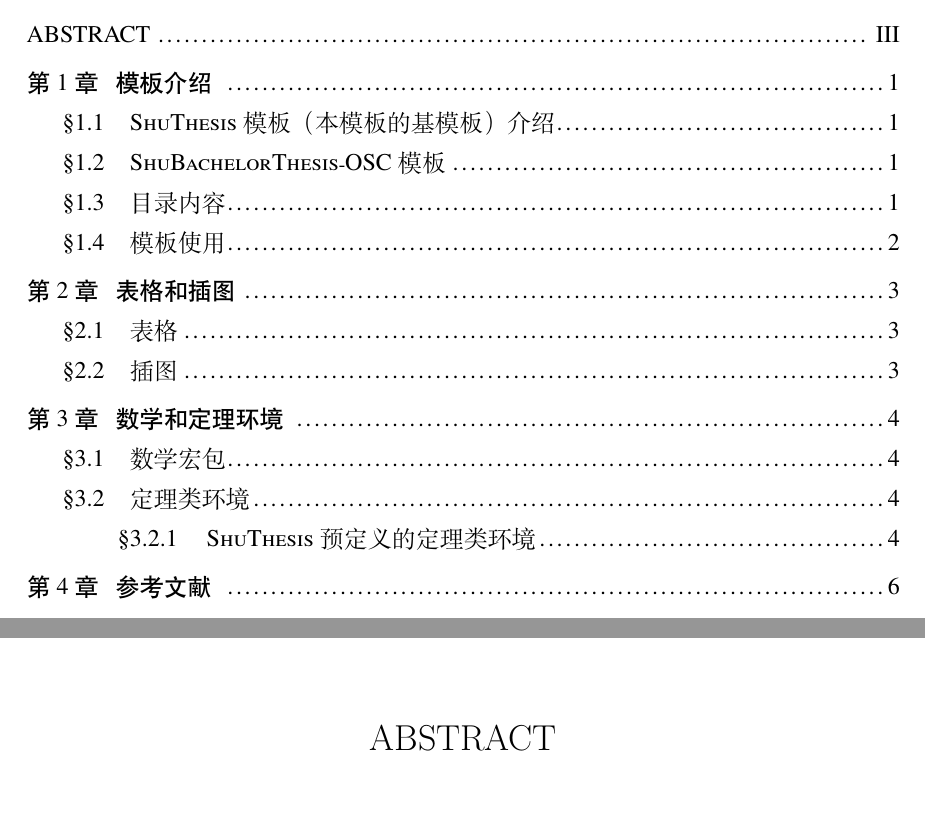
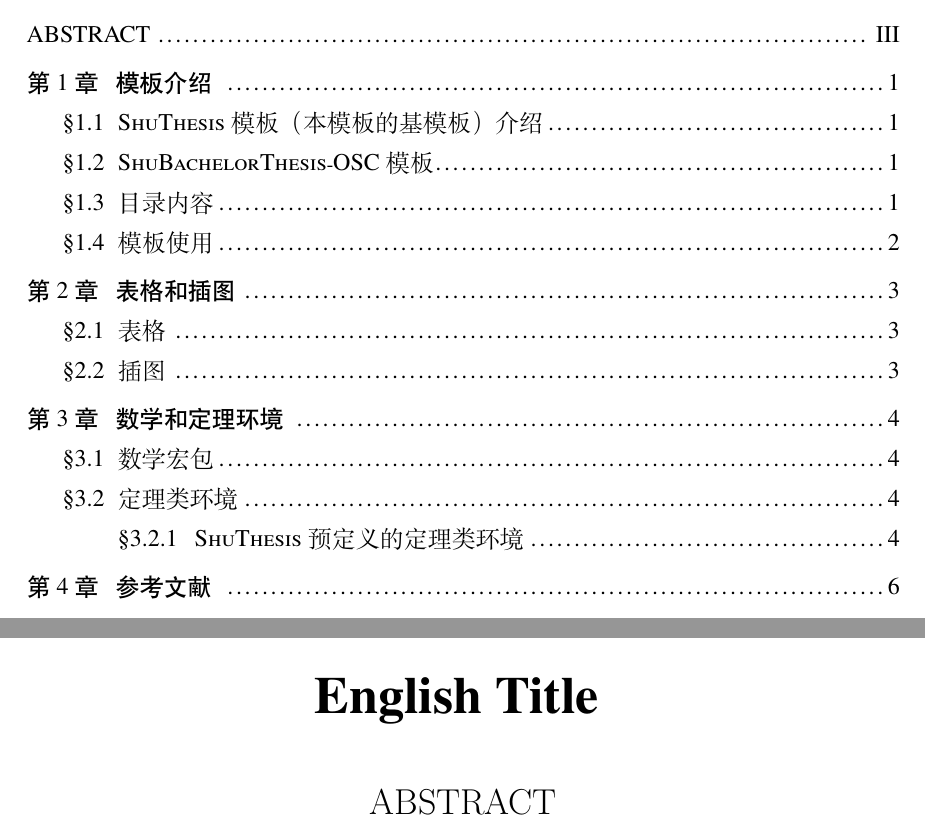
Before and after one commit to shuosc/SHU-Bachelor-Thesis-OSC, a LaTeX thesis (main.tex, which reads data/abstract.tex, shuthesis.cls): two parts of pages 2 and 4 of 13, joined at a grey line, cut so that both start at the same text, the shorter picture padded with empty space. Compiled offline with XeLaTeX; a missing font is replaced by an installed copy or a similar font.

Commit message:
fix: 其它平台下的字体问题 (Fix #5)
* 修复了其它平台下的字体问题
* 修复了缺少英文标题
* 页内的脚注使用数字，表内的脚注使用带圈数字
- 删除了仓库下没有使用的字体

```diff
--- a/data/abstract.tex
+++ b/data/abstract.tex
@@ -17,7 +17,14 @@
 关键词： \TeX, \LaTeX, Template, Thesis
 
 \newpage
+{
+% \cleardoublepage% Move to first page of new chapter
+\let\clearpage\relax% Don't allow page break
+\centering\zihao{1}{\textbf{English Title}}
+\vspace{8mm}
+
 \chapter*{ABSTRACT}
+}
 \addcontentsline{toc}{chapter}{ABSTRACT}
 
 Abstract in English.
--- a/main.tex
+++ b/main.tex
@@ -9,15 +9,11 @@
 \usepackage{pdfpages}
 \usepackage{shuthesis}
 \usepackage{times}
-\usepackage{titlesec}
-\titleformat{\section}
-    {\normalfont\sanhao\bfseries}{\S\thesection}{1em}{}
-\titleformat{\subsection}
-    {\normalfont\large\bfseries}{\S\thesubsection}{1em}{}
-\titleformat{\subsubsection}
-    {\normalfont\large\bfseries}{\S\thesubsubsection}{1em}{}
 
 \graphicspath{{figures/}}
+
+%\setCJKmainfont{FandolSong-Regular}[BoldFont=FandolHei-Regular,ItalicFont=FandolKai-Regular] % Linux
+%\setCJKmainfont{Songti~SC~Light}[BoldFont=Heiti~SC~Light,ItalicFont=Kaiti~SC, BoldItalicFont=Kaiti~SC~Bold] % MacOS
 
 \begin{document}
 \includepdf[pages={1}]{cover.pdf}
--- a/shuthesis.cls
+++ b/shuthesis.cls
@@ -59,18 +59,18 @@
 \LoadClass[a4paper,UTF8,zihao=-4,scheme=plain]{ctexbook}
 \PassOptionsToPackage{no-math}{fontspec}
 \RequirePackage{ifxetex}
-\ifxetex
-\setCJKfamilyfont{LanTingHei}{FZLanTing.ttf}
-\newcommand{\LanTingHei}{\CJKfamily{LanTingHei}}
-\setCJKfamilyfont{XBSong}{FZXBsong.ttf}
-\newcommand{\XBSong}{\CJKfamily{XBSong}}
-\setCJKfamilyfont{HanYikai}{HanYikaishu.ttf}
-\newcommand{\HanYikai}{\CJKfamily{HanYikai}}
-\else\fi
+% \ifxetex
+% \setCJKfamilyfont{LanTingHei}{FZLanTing.ttf}
+% \newcommand{\LanTingHei}{\CJKfamily{LanTingHei}}
+% \setCJKfamilyfont{XBSong}{FZXBsong.ttf}
+% \newcommand{\XBSong}{\CJKfamily{XBSong}}
+% \setCJKfamilyfont{HanYikai}{HanYikaishu.ttf}
+% \newcommand{\HanYikai}{\CJKfamily{HanYikai}}
+% \else\fi
   \ifshu@master\relax\else
     \ifshu@doctor\relax\else
         \ClassError{shuthesis}%
-                   {Please specify thesis type in option: \MessageBreak
+                  {Please specify thesis type in option: \MessageBreak
                     type=[master|doctor]}{}
     \fi
   \fi
@@ -235,7 +235,7 @@
   \else%
     \textcircled{\xiaoliu\arabic{#1}}%
   \fi}
-\renewcommand{\thefootnote}{\shu@textcircled{footnote}}
+% \renewcommand{\thefootnote}{\shu@textcircled{footnote}}
 \renewcommand{\thempfootnote}{\shu@textcircled{mpfootnote}}
 \def\footnoterule{\vskip-3\p@\hrule\@width0.3\textwidth\@height0.4\p@\vskip2.6\p@}
 \let\shu@footnotesize\footnotesize
@@ -299,22 +299,26 @@
     afterindent=true,
     beforeskip={24bp\@plus 1ex \@minus .2ex},
     afterskip={6bp\@plus .2ex},
-    format={\shu@title@font\heiti\sanhao[1.4]},
+    name={\S},
+    format={\normalfont\sanhao\bfseries},
   },
   subsection={
     afterindent=true,
     beforeskip={16bp\@plus 1ex \@minus .2ex},
     afterskip={6bp \@plus .2ex},
-    format={\shu@title@font\heiti\sihao[1.5]},
+    name={\S},
+    format={\normalfont\large\bfseries},
   },
   subsubsection={
     afterindent=true,
     beforeskip={16bp\@plus 1ex \@minus .2ex},
     afterskip={6bp \@plus .2ex},
-    format={\csname shu@title@font\endcsname\heiti\sihao[1.6]},
+    name={\S},
+    format={\normalfont\large\bfseries},
   },
   paragraph/afterindent=true,
-  subparagraph/afterindent=true}
+  subparagraph/afterindent=true
+}
 \newcounter{shu@bookmark}
 \NewDocumentCommand\shu@chapter{s o m o}{
   \IfBooleanF{#1}{%
@@ -348,25 +352,25 @@
 \patchcmd{\@dottedtocline}{#4}{\csname shu@toc@font\endcsname #4}{}{}
 \patchcmd{\@dottedtocline}{\hb@xt@\@pnumwidth}{\hbox}{}{}
 
-\patchcmd{\@dottedtocline}% <cmd>
-  {#4}% <search>
-  {\ifnum#1=1\S\fi#4}% <replace>
-  {}{}% <search><replace>
+% \patchcmd{\@dottedtocline}% <cmd>
+%   {#4}% <search>
+%   {\ifnum#1=1\S\fi#4}% <replace>
+%   {}{}% <search><replace>
 
-\patchcmd{\@dottedtocline}% <cmd>
-  {#4}% <search>
-  {\ifnum#1=2\S\fi#4}% <replace>
-  {}{}% <search><replace>
+% \patchcmd{\@dottedtocline}% <cmd>
+%   {#4}% <search>
+%   {\ifnum#1=2\S\fi#4}% <replace>
+%   {}{}% <search><replace>
 
-\patchcmd{\@dottedtocline}% <cmd>
-  {#4}% <search>
-  {\ifnum#1=3\S\fi#4}% <replace>
-  {}{}% <search><replace>
+% \patchcmd{\@dottedtocline}% <cmd>
+%   {#4}% <search>
+%   {\ifnum#1=3\S\fi#4}% <replace>
+%   {}{}% <search><replace>
 
-\patchcmd{\@dottedtocline}% <cmd>
-  {#4}% <search>
-  {\ifnum#1=4\S\fi#4}% <replace>
-  {}{}% <search><replace>
+% \patchcmd{\@dottedtocline}% <cmd>
+%   {#4}% <search>
+%   {\ifnum#1=4\S\fi#4}% <replace>
+%   {}{}% <search><replace>
 
 \renewcommand*\l@chapter[2]{%
   \ifnum \c@tocdepth >\m@ne
@@ -431,192 +435,192 @@
 \shu@parse@keywords{ckeywords}
 \shu@parse@keywords{ekeywords}
 \def\shusetup{\kvsetkeys{shu}}
-\def\shu@first@page{\renewcommand{\ULthickness}{1.8pt}%
- {\noindent\ifxetex\XBSong\else\bfseries\songti\fi%
- 中图分类号：{\bfseries\shu@catalognumber}\hfill 单位代号：{\bfseries 10280\hphantom{000}}\\
- 密\hphantom{空白空}级：\expandafter\ifshu@secret\shu@secret@content\else%
- \shu@secretlevel\fi\hfill 学\hphantom{空白}号：{\bfseries\shu@id}}
- \par\vskip1mm
- \noindent\uline{\hspace{105mm}}\par\vskip2mm
-   \ifshu@nocolor
-   \raisebox{1ex}[0pt][0pt]{
-   \includegraphics[height=3cm,width=9.8cm]{shublack.pdf}}\hskip5mm
-   \includegraphics[height=3.3cm,width=2.7cm]{shulogoblack.pdf}
-   \else
-   \raisebox{1ex}[0pt][0pt]{
-   \includegraphics[height=3cm,width=9.8cm]{shu.pdf}}\hskip5mm
-   \includegraphics[height=3.3cm,width=2.7cm]{shulogo.pdf}\fi\par\vskip5mm
-   \hskip3mm{\maxsize\ifxetex\LanTingHei\else\bfseries\heiti\fi\shu@cdegree 学位论文}
- \par\vskip-1mm
- \noindent\uline{\hskip143mm}\par\vskip1mm
- {\zihao{-1}\bfseries
-  \centerline{SHANGHAI~~UNIVERSITY}
-  \centerline{\MakeUppercase{\shu@edegree}'S~~DISSERTATION}}
- \begin{center}
-   \tabulinesep=_5mm^5mm
-   \arrayrulewidth=1pt
-     \begin{tabu} to 0.9\textwidth{|X[1,c,m]|X[11,c,m]|}
-       \hline
-       \zihao{-2}\ifxetex\HanYikai\else\bfseries\kaishu\fi\makecell{题\\ 目} &
-       \erhao[1.4]\bfseries\ifxetex\LanTingHei\else\heiti\fi\tabulinesep=_1.5mm^1.5mm
-          \begin{tabu}{X[c,m]}
-            \shu@ctitle
-          \end{tabu}\\\hline
-     \end{tabu}
- \end{center}
-   \vfill\renewcommand{\ULthickness}{1pt}
- \begin{center}
-  {\heiti\xiaoer[1.9]
-  \begin{tabular}{cl}
-    作\hphantom{空白}者 & \uline{\kaishu\makebox[55mm]{\shu@cauthor}}\\
-    学科专业            & \uline{\kaishu\makebox[55mm]{\shu@cmajor}}\\
-    导\hphantom{空白}师 & \uline{\kaishu\makebox[55mm]{\shu@csupervisor}}\\
-    完成日期            & \uline{\kaishu\makebox[55mm]{\shu@coverdate}}\\
-  \end{tabular}}
- \end{center}
- \if@openright\cleardoublepage\else\clearpage\fi}
-\newcommand{\makefirstpage}{
- \newgeometry{left=3.5cm,right=3.5cm,top=3cm,bottom=3.5cm}
- \shu@first@page
- \restoregeometry}
-\newcommand{\shu@committee}{
- \noindent\centerline{\zihao{2} 上海大学} \par
- \vskip1.5cm
- \erhao[1.5] 本论文经答辩委员会全体委员审查，
- 确认符合上海大学博士学位论文质量要求。\par
- \vskip3.9cm
- \zihao{-2} 答辩委员会签名:\par
- \vskip1cm
- 主席:\par
- \vskip1cm
- 委员:\par
- \vskip6cm
- 导\hphantom{空白}师:\par
- \vskip1cm
- 答辩日期:
- \if@openright\cleardoublepage\else\clearpage\fi
- }
-\newcommand{\shu@authordeclare}{%
- \begin{center}
- \zihao{2}\ifxetex\XBSong\else\bfseries\songti\fi 原创性声明
- \end{center}
- \par\vskip1cm\sihao[1.7]
- 本人声明：所呈交的论文是本人在导师指导下进行的研究工作。
- 除了文中特别加以标注和致谢的地方外，论文中不包含其他人已发表或撰写过
- 的研究成果。参与同一工作的其他同志对本研究所做的任何贡献均已在论文中
- 作了明确的说明并表示了谢意。
- \vskip2.3cm
- \hfill 签名: \underline{\hskip3cm}
- 日期: \underline{\hskip3cm}\\
- \vskip2.5cm
- \begin{center}
- \zihao{2}\ifxetex\XBSong\else\bfseries\songti\fi 本论文使用授权说明
- \end{center}
- \par\vskip1.1cm
- 本人完全了解上海大学有关保留、使用学位论文的规定。即：学校有权保留论文
- 及送交论文复印件，允许论文被查阅和借阅；学校可以公布论文的全部或部分内容。\par
- ({\ifxetex\XBSong\else\bfseries\songti\fi 保密的论文在解密后应遵守此规定})
- \vskip1.5cm
- \noindent\hfill 签名: \underline{\hskip2.7cm}
- 导师签名: \underline{\hskip2.7cm}
- 日期: \underline{\hskip2.7cm}\hfill
-\if@openright\cleardoublepage\else\clearpage\fi}
-\newcommand{\shu@cncover}{%
- \vspace*{1.3cm}
- \centerline{\zihao{2} 上海大学\shu@cdisciplines\shu@cdegree 学位论文}
- \vskip3.5cm
- \begin{center}\yihao[1.5]{\bfseries{\shu@ctitle}}\end{center}
- \vskip3.5cm
- \begin{center}\xiaoer[1.8]
- \begin{tabular}{cl}
- 作\hphantom{空白}者: & \kaishu\shu@cauthor\\
- 导\hphantom{空白}师: & \kaishu\shu@csupervisor\\
- 学科专业:            & \kaishu\shu@cmajor\\
- \end{tabular}
- \end{center}
- \vskip3.5cm
- \begin{center}
- \sanhao[1.6]\shu@cdepartment\\
- 上海大学\\
- \shu@cdate
- \end{center}
-\if@openright\cleardoublepage\else\clearpage\fi}
-\newcommand{\shu@engcover}{%
- \vspace*{.5cm}
- \begin{center}
- \sanhao[1.6] A Dissertation Submitted to Shanghai University
- for the \\ Degree of \shu@edegree~in \shu@edisciplines\par
- \vskip3cm
- \begin{center}\zihao{1}{\bfseries{\shu@etitle}}\end{center}
- \vskip4cm
- \begin{tabular}{rl}
- Candidate:  & \shu@eauthor\\
- Supervisor: & \shu@esupervisor\\
- Major:      & \shu@emajor\\
- \end{tabular}
- \vskip4cm
- \bfseries\shu@edepartment\\
- Shanghai University\\
- \shu@edate
- \end{center}
- \if@openright\cleardoublepage\else\clearpage\fi}
-\def\makecover{\shu@setup@pdfinfo\shu@makecover}
-\def\shu@setup@pdfinfo{
-  \hypersetup{
-    pdftitle={\shu@ctitle},
-    pdfauthor={\shu@cauthor},
-    pdfsubject={\shu@cdegree},
-    pdfkeywords={\shu@ckeywords},
-    pdfcreator={\shuthesis-v\version}}}
-\newcommand{\shu@makecover}{
-  \phantomsection
-  \pdfbookmark[-1]{\shu@ctitle}{ctitle}
-  \normalsize
- \shu@committee
- \shu@authordeclare
- \shu@cncover
- \shu@engcover
- \normalsize
- \shu@makeabstract
- \let\@tabular\shu@tabular
- \if@openright\cleardoublepage\else\clearpage\fi}
-\newbox\shu@kw
-\newcommand\shu@put@keywords[2]{%
-  \begingroup
-    \setbox\shu@kw=\hbox{#1}
-    \noindent\hangindent\wd\shu@kw\hangafter1%
-    \box\shu@kw#2\par
-  \endgroup}
-\newcommand{\shu@makeabstract}{%
-  \shu@chapter*[]{\cabstractname}
-    \pagestyle{shu@headings}
-    \pagenumbering{Roman}
-  \shu@cabstract
-  \vskip12bp
-  \shu@put@keywords{\heiti\shu@ckeywords@title\enskip}{\shu@ckeywords}
-  \shu@chapter*[]{\eabstractname}
-  \shu@eabstract
-  \vskip12bp
-  \shu@put@keywords{%
-    \textbf{Keywords}:\enskip}{\shu@ekeywords}}
-\newenvironment{denotation}[1][2.5cm]{%
-  \shu@chapter*[]{\shu@denotation@name} % no tocline
-  \vskip-30bp\xiaosi[1.6]\begin{shu@denotation}[labelwidth=#1]
- }{%
-  \end{shu@denotation}
- }
- \newlist{shu@denotation}{description}{1}
- \setlist[shu@denotation]{%
-  nosep,
-  font=\normalfont,
-  align=left,
-  leftmargin=5cm,
-  rightmargin=2.5cm,
-  labelindent=0pt,
-  labelwidth=2.5cm,
-  labelsep*=0.5cm,
-  itemindent=0pt,
- }
+% \def\shu@first@page{\renewcommand{\ULthickness}{1.8pt}%
+%  {\noindent\ifxetex\XBSong\else\bfseries\songti\fi%
+%  中图分类号：{\bfseries\shu@catalognumber}\hfill 单位代号：{\bfseries 10280\hphantom{000}}\\
+%  密\hphantom{空白空}级：\expandafter\ifshu@secret\shu@secret@content\else%
+%  \shu@secretlevel\fi\hfill 学\hphantom{空白}号：{\bfseries\shu@id}}
+%  \par\vskip1mm
+%  \noindent\uline{\hspace{105mm}}\par\vskip2mm
+%   \ifshu@nocolor
+%   \raisebox{1ex}[0pt][0pt]{
+%   \includegraphics[height=3cm,width=9.8cm]{shublack.pdf}}\hskip5mm
+%   \includegraphics[height=3.3cm,width=2.7cm]{shulogoblack.pdf}
+%   \else
+%   \raisebox{1ex}[0pt][0pt]{
+%   \includegraphics[height=3cm,width=9.8cm]{shu.pdf}}\hskip5mm
+%   \includegraphics[height=3.3cm,width=2.7cm]{shulogo.pdf}\fi\par\vskip5mm
+%   \hskip3mm{\maxsize\ifxetex\LanTingHei\else\bfseries\heiti\fi\shu@cdegree 学位论文}
+%  \par\vskip-1mm
+%  \noindent\uline{\hskip143mm}\par\vskip1mm
+%  {\zihao{-1}\bfseries
+%   \centerline{SHANGHAI~~UNIVERSITY}
+%   \centerline{\MakeUppercase{\shu@edegree}'S~~DISSERTATION}}
+%  \begin{center}
+%   \tabulinesep=_5mm^5mm
+%   \arrayrulewidth=1pt
+%      \begin{tabu} to 0.9\textwidth{|X[1,c,m]|X[11,c,m]|}
+%       \hline
+%       \zihao{-2}\ifxetex\HanYikai\else\bfseries\kaishu\fi\makecell{题\\ 目} &
+%       \erhao[1.4]\bfseries\ifxetex\LanTingHei\else\heiti\fi\tabulinesep=_1.5mm^1.5mm
+%           \begin{tabu}{X[c,m]}
+%             \shu@ctitle
+%           \end{tabu}\\\hline
+%      \end{tabu}
+%  \end{center}
+%   \vfill\renewcommand{\ULthickness}{1pt}
+%  \begin{center}
+%   {\heiti\xiaoer[1.9]
+%   \begin{tabular}{cl}
+%     作\hphantom{空白}者 & \uline{\kaishu\makebox[55mm]{\shu@cauthor}}\\
+%     学科专业            & \uline{\kaishu\makebox[55mm]{\shu@cmajor}}\\
+%     导\hphantom{空白}师 & \uline{\kaishu\makebox[55mm]{\shu@csupervisor}}\\
+%     完成日期            & \uline{\kaishu\makebox[55mm]{\shu@coverdate}}\\
+%   \end{tabular}}
+%  \end{center}
+%  \if@openright\cleardoublepage\else\clearpage\fi}
+% \newcommand{\makefirstpage}{
+%  \newgeometry{left=3.5cm,right=3.5cm,top=3cm,bottom=3.5cm}
+%  \shu@first@page
+%  \restoregeometry}
+% \newcommand{\shu@committee}{
+%  \noindent\centerline{\zihao{2} 上海大学} \par
+%  \vskip1.5cm
+%  \erhao[1.5] 本论文经答辩委员会全体委员审查，
+%  确认符合上海大学博士学位论文质量要求。\par
+%  \vskip3.9cm
+%  \zihao{-2} 答辩委员会签名:\par
+%  \vskip1cm
+%  主席:\par
+%  \vskip1cm
+%  委员:\par
+%  \vskip6cm
+%  导\hphantom{空白}师:\par
+%  \vskip1cm
+%  答辩日期:
+%  \if@openright\cleardoublepage\else\clearpage\fi
+%  }
+% \newcommand{\shu@authordeclare}{%
+%  \begin{center}
+%  \zihao{2}\ifxetex\XBSong\else\bfseries\songti\fi 原创性声明
+%  \end{center}
+%  \par\vskip1cm\sihao[1.7]
+%  本人声明：所呈交的论文是本人在导师指导下进行的研究工作。
+%  除了文中特别加以标注和致谢的地方外，论文中不包含其他人已发表或撰写过
+%  的研究成果。参与同一工作的其他同志对本研究所做的任何贡献均已在论文中
+%  作了明确的说明并表示了谢意。
+%  \vskip2.3cm
+%  \hfill 签名: \underline{\hskip3cm}
+%  日期: \underline{\hskip3cm}\\
+%  \vskip2.5cm
+%  \begin{center}
+%  \zihao{2}\ifxetex\XBSong\else\bfseries\songti\fi 本论文使用授权说明
+%  \end{center}
+%  \par\vskip1.1cm
+%  本人完全了解上海大学有关保留、使用学位论文的规定。即：学校有权保留论文
+%  及送交论文复印件，允许论文被查阅和借阅；学校可以公布论文的全部或部分内容。\par
+%  ({\ifxetex\XBSong\else\bfseries\songti\fi 保密的论文在解密后应遵守此规定})
+%  \vskip1.5cm
+%  \noindent\hfill 签名: \underline{\hskip2.7cm}
+%  导师签名: \underline{\hskip2.7cm}
+%  日期: \underline{\hskip2.7cm}\hfill
+% \if@openright\cleardoublepage\else\clearpage\fi}
+% \newcommand{\shu@cncover}{%
+%  \vspace*{1.3cm}
+%  \centerline{\zihao{2} 上海大学\shu@cdisciplines\shu@cdegree 学位论文}
+%  \vskip3.5cm
+%  \begin{center}\yihao[1.5]{\bfseries{\shu@ctitle}}\end{center}
+%  \vskip3.5cm
+%  \begin{center}\xiaoer[1.8]
+%  \begin{tabular}{cl}
+%  作\hphantom{空白}者: & \kaishu\shu@cauthor\\
+%  导\hphantom{空白}师: & \kaishu\shu@csupervisor\\
+%  学科专业:            & \kaishu\shu@cmajor\\
+%  \end{tabular}
+%  \end{center}
+%  \vskip3.5cm
+%  \begin{center}
+%  \sanhao[1.6]\shu@cdepartment\\
+%  上海大学\\
+%  \shu@cdate
+%  \end{center}
+% \if@openright\cleardoublepage\else\clearpage\fi}
+% \newcommand{\shu@engcover}{%
+%  \vspace*{.5cm}
+%  \begin{center}
+%  \sanhao[1.6] A Dissertation Submitted to Shanghai University
+%  for the \\ Degree of \shu@edegree~in \shu@edisciplines\par
+%  \vskip3cm
+%  \begin{center}\zihao{1}{\bfseries{\shu@etitle}}\end{center}
+%  \vskip4cm
+%  \begin{tabular}{rl}
+%  Candidate:  & \shu@eauthor\\
+%  Supervisor: & \shu@esupervisor\\
+%  Major:      & \shu@emajor\\
+%  \end{tabular}
+%  \vskip4cm
+%  \bfseries\shu@edepartment\\
+%  Shanghai University\\
+%  \shu@edate
+%  \end{center}
+%  \if@openright\cleardoublepage\else\clearpage\fi}
+% \def\makecover{\shu@setup@pdfinfo\shu@makecover}
+% \def\shu@setup@pdfinfo{
+%   \hypersetup{
+%     pdftitle={\shu@ctitle},
+%     pdfauthor={\shu@cauthor},
+%     pdfsubject={\shu@cdegree},
+%     pdfkeywords={\shu@ckeywords},
+%     pdfcreator={\shuthesis-v\version}}}
+% \newcommand{\shu@makecover}{
+%   \phantomsection
+%   \pdfbookmark[-1]{\shu@ctitle}{ctitle}
+%   \normalsize
+%  \shu@committee
+%  \shu@authordeclare
+%  \shu@cncover
+%  \shu@engcover
+%  \normalsize
+%  \shu@makeabstract
+%  \let\@tabular\shu@tabular
+%  \if@openright\cleardoublepage\else\clearpage\fi}
+% \newbox\shu@kw
+% \newcommand\shu@put@keywords[2]{%
+%   \begingroup
+%     \setbox\shu@kw=\hbox{#1}
+%     \noindent\hangindent\wd\shu@kw\hangafter1%
+%     \box\shu@kw#2\par
+%   \endgroup}
+% \newcommand{\shu@makeabstract}{%
+%   \shu@chapter*[]{\cabstractname}
+%     \pagestyle{shu@headings}
+%     \pagenumbering{Roman}
+%   \shu@cabstract
+%   \vskip12bp
+%   \shu@put@keywords{\heiti\shu@ckeywords@title\enskip}{\shu@ckeywords}
+%   \shu@chapter*[]{\eabstractname}
+%   \shu@eabstract
+%   \vskip12bp
+%   \shu@put@keywords{%
+%     \textbf{Keywords}:\enskip}{\shu@ekeywords}}
+% \newenvironment{denotation}[1][2.5cm]{%
+%   \shu@chapter*[]{\shu@denotation@name} % no tocline
+%   \vskip-30bp\xiaosi[1.6]\begin{shu@denotation}[labelwidth=#1]
+%  }{%
+%   \end{shu@denotation}
+%  }
+%  \newlist{shu@denotation}{description}{1}
+%  \setlist[shu@denotation]{%
+%   nosep,
+%   font=\normalfont,
+%   align=left,
+%   leftmargin=5cm,
+%   rightmargin=2.5cm,
+%   labelindent=0pt,
+%   labelwidth=2.5cm,
+%   labelsep*=0.5cm,
+%   itemindent=0pt,
+%  }
 \newenvironment{acknowledgement}{\shu@chapter*[致谢]{致\quad 谢}}{}
 \def\shu@starttoc#1{% #1: float type, prepend type name in \listof*** entry.
   \let\oldnumberline\numberline
```
Also changed, not shown: FZXBsong.ttf (deleted), HanYikaishu.ttf (deleted), main.pdf, data/abstract.tex (2 more changed lines), 1 other file.
